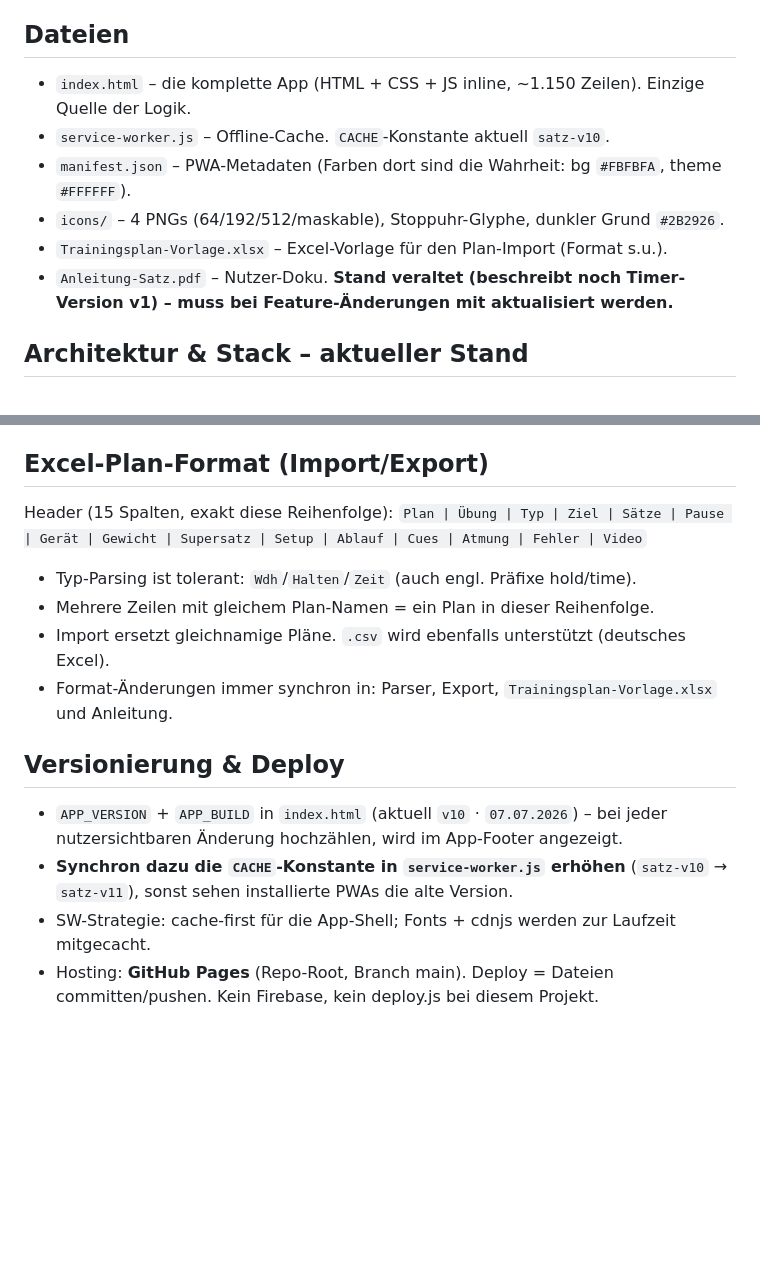
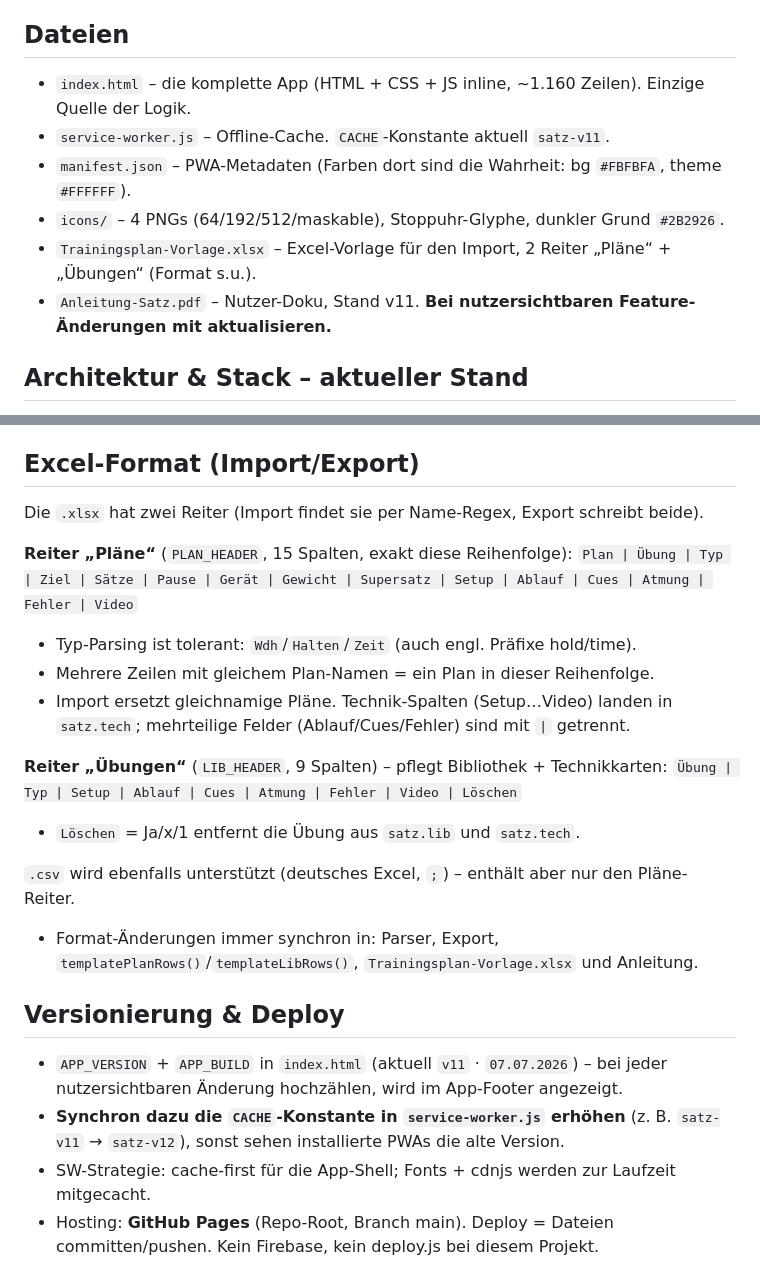
Before and after one commit to JanWiem/training, a Markdown page: CLAUDE.md, 2 parts joined by grey strips. Drawn GitHub-style; blank space fills up the shorter version.

Commit message:
CLAUDE.md auf v11-Stand bringen
Version/Cache auf v11, Anleitung nicht mehr veraltet, Excel-Format
um Reiter „Übungen“ (inkl. Löschen-Spalte) ergänzt.

Co-Authored-By: Claude Opus 5.5 <noreply@anthropic.com>

```diff
--- a/CLAUDE.md
+++ b/CLAUDE.md
@@ -10,12 +10,12 @@ werden nur als Timestamps mitgeschrieben. Zielgerät: Smartphone im (Keller-)Gym
 
 ## Dateien
 
-- `index.html` – die komplette App (HTML + CSS + JS inline, ~1.150 Zeilen). Einzige Quelle der Logik.
-- `service-worker.js` – Offline-Cache. `CACHE`-Konstante aktuell `satz-v10`.
+- `index.html` – die komplette App (HTML + CSS + JS inline, ~1.160 Zeilen). Einzige Quelle der Logik.
+- `service-worker.js` – Offline-Cache. `CACHE`-Konstante aktuell `satz-v11`.
 - `manifest.json` – PWA-Metadaten (Farben dort sind die Wahrheit: bg `#FBFBFA`, theme `#FFFFFF`).
 - `icons/` – 4 PNGs (64/192/512/maskable), Stoppuhr-Glyphe, dunkler Grund `#2B2926`.
-- `Trainingsplan-Vorlage.xlsx` – Excel-Vorlage für den Plan-Import (Format s.u.).
-- `Anleitung-Satz.pdf` – Nutzer-Doku. **Stand veraltet (beschreibt noch Timer-Version v1) – muss bei Feature-Änderungen mit aktualisiert werden.**
+- `Trainingsplan-Vorlage.xlsx` – Excel-Vorlage für den Import, 2 Reiter „Pläne“ + „Übungen“ (Format s.u.).
+- `Anleitung-Satz.pdf` – Nutzer-Doku, Stand v11. **Bei nutzersichtbaren Feature-Änderungen mit aktualisieren.**
 
 ## Architektur & Stack – aktueller Stand
 
@@ -61,21 +61,30 @@ Alternative vor** – aber wechsle sie nicht stillschweigend im Vorbeigehen.
 - Bei Schema-Änderungen: Migrationslogik für Bestandsdaten mitliefern, niemals
   bestehende `satz.*`-Daten stillschweigend invalidieren.
 
-## Excel-Plan-Format (Import/Export)
+## Excel-Format (Import/Export)
 
-Header (15 Spalten, exakt diese Reihenfolge):
+Die `.xlsx` hat zwei Reiter (Import findet sie per Name-Regex, Export schreibt beide).
+
+**Reiter „Pläne“** (`PLAN_HEADER`, 15 Spalten, exakt diese Reihenfolge):
 `Plan | Übung | Typ | Ziel | Sätze | Pause | Gerät | Gewicht | Supersatz | Setup | Ablauf | Cues | Atmung | Fehler | Video`
 - Typ-Parsing ist tolerant: `Wdh`/`Halten`/`Zeit` (auch engl. Präfixe hold/time).
 - Mehrere Zeilen mit gleichem Plan-Namen = ein Plan in dieser Reihenfolge.
-- Import ersetzt gleichnamige Pläne. `.csv` wird ebenfalls unterstützt (deutsches Excel).
-- Format-Änderungen immer synchron in: Parser, Export, `Trainingsplan-Vorlage.xlsx`
-  und Anleitung.
+- Import ersetzt gleichnamige Pläne. Technik-Spalten (Setup…Video) landen in `satz.tech`;
+  mehrteilige Felder (Ablauf/Cues/Fehler) sind mit ` | ` getrennt.
+
+**Reiter „Übungen“** (`LIB_HEADER`, 9 Spalten) – pflegt Bibliothek + Technikkarten:
+`Übung | Typ | Setup | Ablauf | Cues | Atmung | Fehler | Video | Löschen`
+- `Löschen` = Ja/x/1 entfernt die Übung aus `satz.lib` und `satz.tech`.
+
+`.csv` wird ebenfalls unterstützt (deutsches Excel, `;`) – enthält aber nur den Pläne-Reiter.
+- Format-Änderungen immer synchron in: Parser, Export, `templatePlanRows()`/`templateLibRows()`,
+  `Trainingsplan-Vorlage.xlsx` und Anleitung.
 
 ## Versionierung & Deploy
 
-- `APP_VERSION` + `APP_BUILD` in `index.html` (aktuell `v10` · `07.07.2026`) – bei jeder
+- `APP_VERSION` + `APP_BUILD` in `index.html` (aktuell `v11` · `07.07.2026`) – bei jeder
   nutzersichtbaren Änderung hochzählen, wird im App-Footer angezeigt.
-- **Synchron dazu die `CACHE`-Konstante in `service-worker.js` erhöhen** (`satz-v10` → `satz-v11`),
+- **Synchron dazu die `CACHE`-Konstante in `service-worker.js` erhöhen** (z. B. `satz-v11` → `satz-v12`),
   sonst sehen installierte PWAs die alte Version.
 - SW-Strategie: cache-first für die App-Shell; Fonts + cdnjs werden zur Laufzeit mitgecacht.
 - Hosting: **GitHub Pages** (Repo-Root, Branch main). Deploy = Dateien committen/pushen.
```
